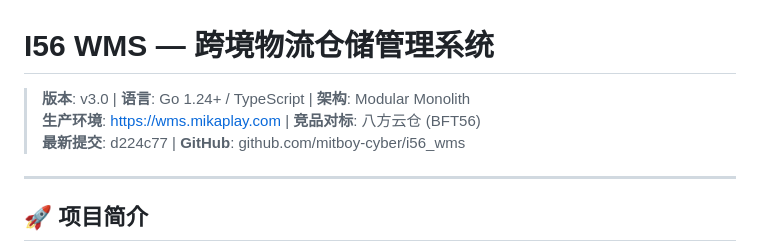
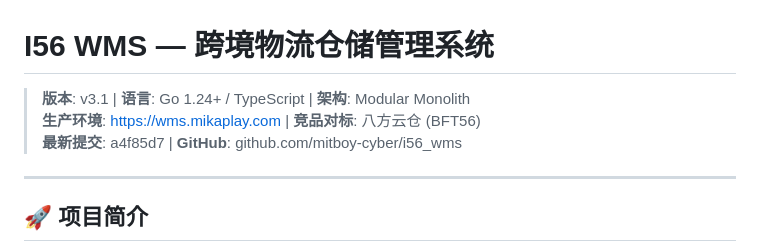
Before and after one commit to mitboy-cyber/i56_wms, a Markdown page: README.md, the part around the change. GitHub-like rendering.

Commit message:
v204: Update README v3.1 — latest commit SHA, version bump

```diff
--- a/README.md
+++ b/README.md
@@ -1,8 +1,8 @@
 # I56 WMS — 跨境物流仓储管理系统
 
-> **版本**: v3.0 | **语言**: Go 1.24+ / TypeScript | **架构**: Modular Monolith
+> **版本**: v3.1 | **语言**: Go 1.24+ / TypeScript | **架构**: Modular Monolith
 > **生产环境**: https://wms.mikaplay.com | **竞品对标**: 八方云仓 (BFT56)
-> **最新提交**: d224c77 | **GitHub**: github.com/mitboy-cyber/i56_wms
+> **最新提交**: a4f85d7 | **GitHub**: github.com/mitboy-cyber/i56_wms
 
 ---
 
```
